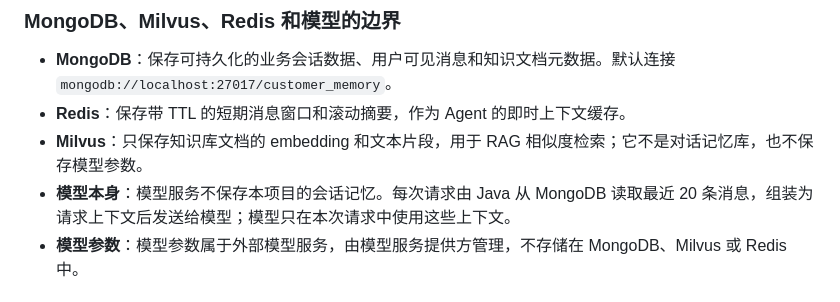
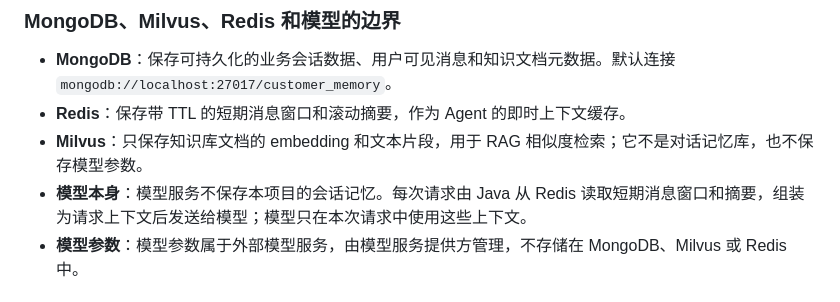
Before and after one commit to LJLExplorer/ai-stock-agent-langchain4j, a Markdown page: README.md, the part around the change. GitHub-like rendering.

Commit message:
docs: 修正记忆读取说明

```diff
--- a/README.md
+++ b/README.md
@@ -102,7 +102,7 @@ mvn spring-boot:run
 - **MongoDB**：保存可持久化的业务会话数据、用户可见消息和知识文档元数据。默认连接 `mongodb://localhost:27017/customer_memory`。
 - **Redis**：保存带 TTL 的短期消息窗口和滚动摘要，作为 Agent 的即时上下文缓存。
 - **Milvus**：只保存知识库文档的 embedding 和文本片段，用于 RAG 相似度检索；它不是对话记忆库，也不保存模型参数。
-- **模型本身**：模型服务不保存本项目的会话记忆。每次请求由 Java 从 MongoDB 读取最近 20 条消息，组装为请求上下文后发送给模型；模型只在本次请求中使用这些上下文。
+- **模型本身**：模型服务不保存本项目的会话记忆。每次请求由 Java 从 Redis 读取短期消息窗口和摘要，组装为请求上下文后发送给模型；模型只在本次请求中使用这些上下文。
 - **模型参数**：模型参数属于外部模型服务，由模型服务提供方管理，不存储在 MongoDB、Milvus 或 Redis 中。
 
 ## Agent 请求开关
```
